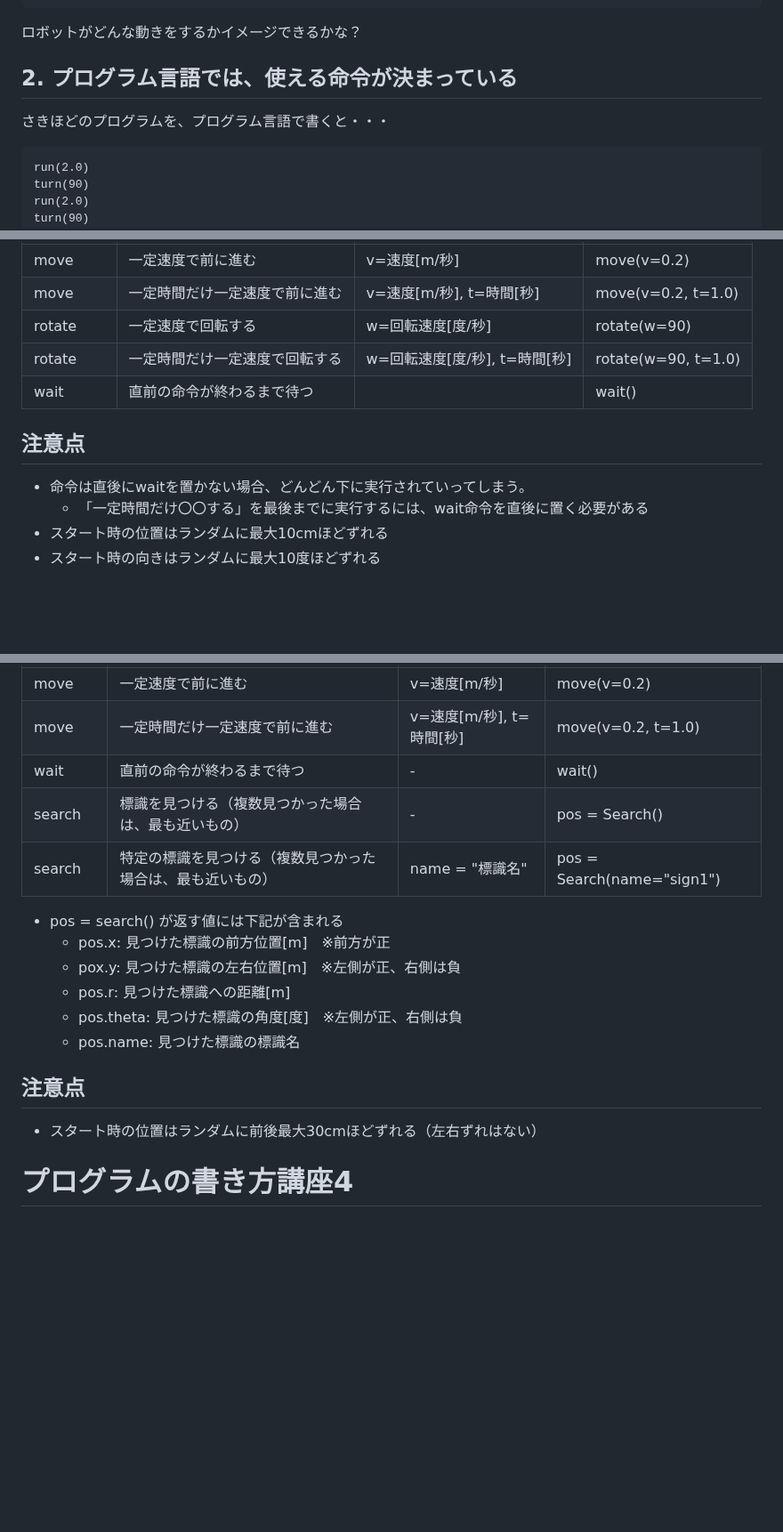
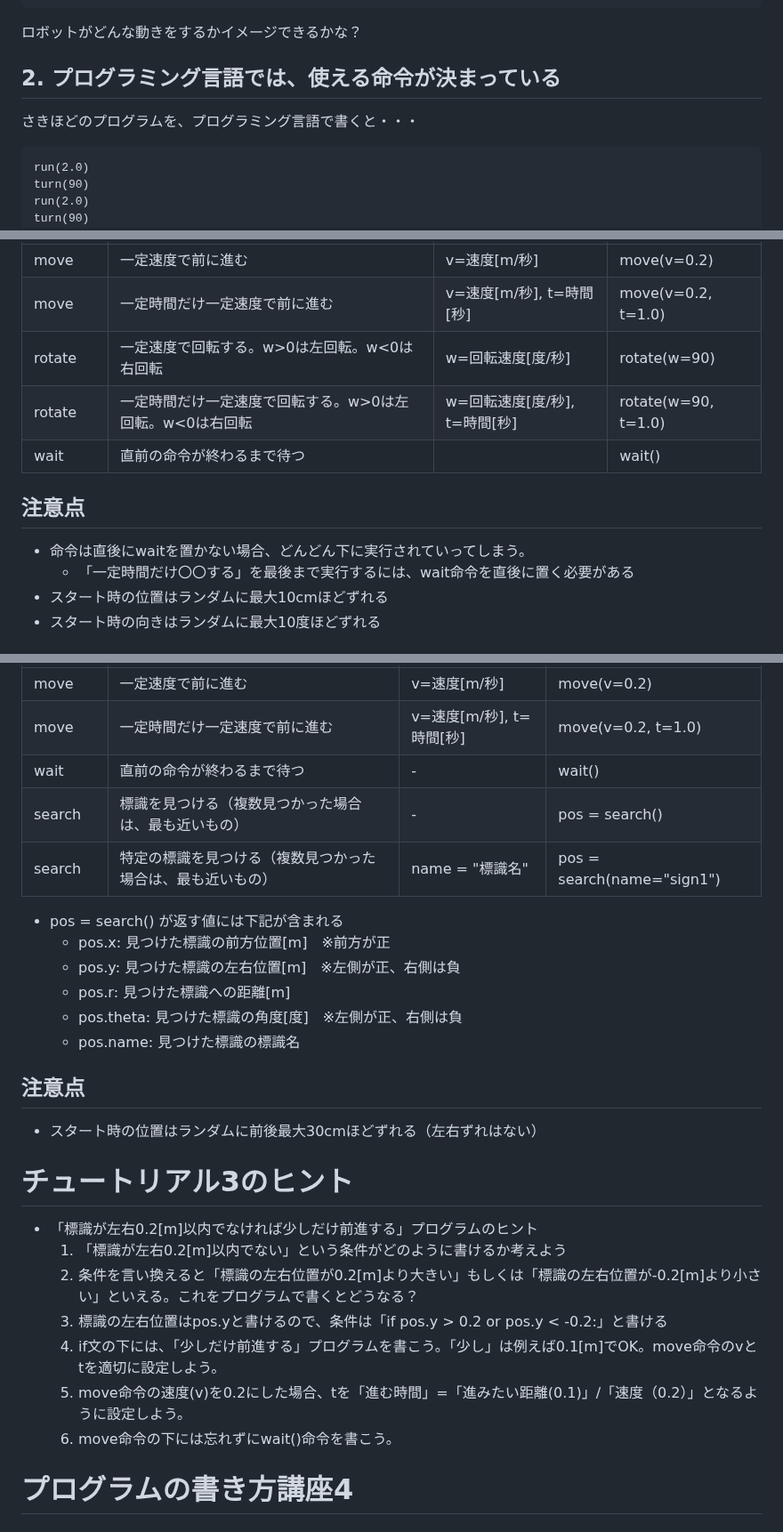
Before and after one commit to wal-afk/drive_sim, a Markdown page: doc/tutorial.md, 3 parts joined by grey strips. Shown at 89% size. Drawn GitHub-style; blank space fills up the shorter version.

````diff
--- a/doc/tutorial.md
+++ b/doc/tutorial.md
@@ -11,9 +11,9 @@
 ```
 ロボットがどんな動きをするかイメージできるかな？
 
-## 2. プログラム言語では、使える命令が決まっている
+## 2. プログラミング言語では、使える命令が決まっている
 
-さきほどのプログラムを、プログラム言語で書くと・・・
+さきほどのプログラムを、プログラミング言語で書くと・・・
 ```
 run(2.0)
 turn(90)
@@ -50,13 +50,13 @@ run(2.0)
 |--|--|--|--|
 |move|一定速度で前に進む|v=速度[m/秒]|move(v=0.2)|
 |move|一定時間だけ一定速度で前に進む|v=速度[m/秒], t=時間[秒]|move(v=0.2, t=1.0)|
-|rotate|一定速度で回転する|w=回転速度[度/秒]|rotate(w=90)|
-|rotate|一定時間だけ一定速度で回転する|w=回転速度[度/秒], t=時間[秒]|rotate(w=90, t=1.0)|
+|rotate|一定速度で回転する。w>0は左回転。w<0は右回転|w=回転速度[度/秒]|rotate(w=90)|
+|rotate|一定時間だけ一定速度で回転する。w>0は左回転。w<0は右回転|w=回転速度[度/秒], t=時間[秒]|rotate(w=90, t=1.0)|
 |wait|直前の命令が終わるまで待つ||wait()|
 
 ## 注意点
 - 命令は直後にwaitを置かない場合、どんどん下に実行されていってしまう。
-    - 「一定時間だけ〇〇する」を最後までに実行するには、wait命令を直後に置く必要がある
+    - 「一定時間だけ〇〇する」を最後まで実行するには、wait命令を直後に置く必要がある
 - スタート時の位置はランダムに最大10cmほどずれる
 - スタート時の向きはランダムに最大10度ほどずれる
 
@@ -259,18 +261,28 @@ move(v=0.2, t=pos.x/0.2)
 |move|一定速度で前に進む|v=速度[m/秒]|move(v=0.2)|
 |move|一定時間だけ一定速度で前に進む|v=速度[m/秒], t=時間[秒]|move(v=0.2, t=1.0)|
 |wait|直前の命令が終わるまで待つ|-|wait()|
-|search|標識を見つける（複数見つかった場合は、最も近いもの）|-|pos = Search()|
-|search|特定の標識を見つける（複数見つかった場合は、最も近いもの）|name = "標識名"|pos = Search(name="sign1")|
+|search|標識を見つける（複数見つかった場合は、最も近いもの）|-|pos = search()|
+|search|特定の標識を見つける（複数見つかった場合は、最も近いもの）|name = "標識名"|pos = search(name="sign1")|
 
 - pos = search() が返す値には下記が含まれる
   - pos.x: 見つけた標識の前方位置[m]　※前方が正
-  - pox.y: 見つけた標識の左右位置[m]　※左側が正、右側は負
+  - pos.y: 見つけた標識の左右位置[m]　※左側が正、右側は負
   - pos.r: 見つけた標識への距離[m]
   - pos.theta: 見つけた標識の角度[度]　※左側が正、右側は負
   - pos.name: 見つけた標識の標識名
 
 ## 注意点
 - スタート時の位置はランダムに前後最大30cmほどずれる（左右ずれはない）
+
+# チュートリアル3のヒント
+
+- 「標識が左右0.2[m]以内でなければ少しだけ前進する」プログラムのヒント
+    1. 「標識が左右0.2[m]以内でない」という条件がどのように書けるか考えよう
+    2. 条件を言い換えると「標識の左右位置が0.2[m]より大きい」もしくは「標識の左右位置が-0.2[m]より小さい」といえる。これをプログラムで書くとどうなる？
+    3. 標識の左右位置はpos.yと書けるので、条件は「if pos.y > 0.2 or pos.y < -0.2:」と書ける
+    4. if文の下には、「少しだけ前進する」プログラムを書こう。「少し」は例えば0.1[m]でOK。move命令のvとtを適切に設定しよう。
+    5. move命令の速度(v)を0.2にした場合、tを「進む時間」=「進みたい距離(0.1)」/「速度（0.2）」となるように設定しよう。
+    6. move命令の下には忘れずにwait()命令を書こう。
 
 # プログラムの書き方講座4
 
````
Also changed, not shown: other parts of doc/tutorial.md (+19 -8 lines), doc/search.png (added), search.png (added), 11 other files.
